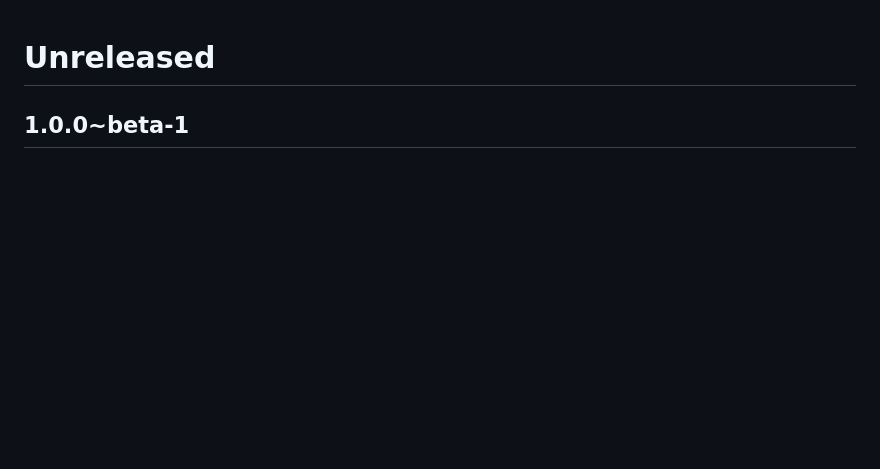
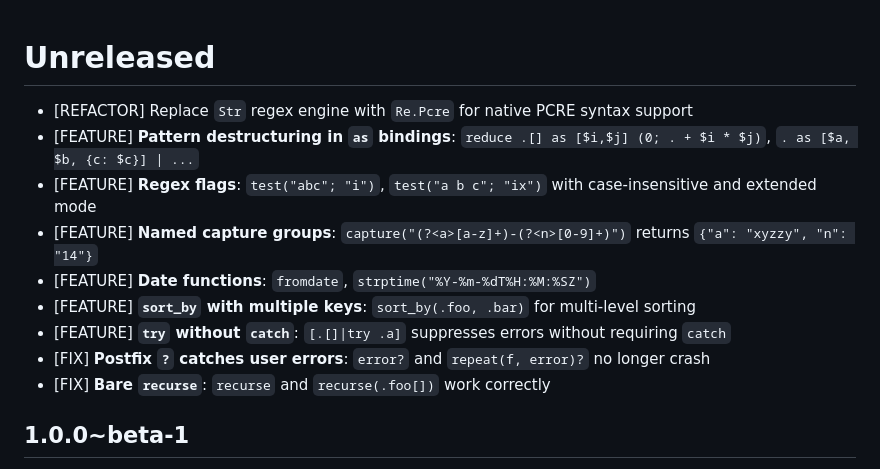
Before and after one commit to davesnx/query-json, a Markdown page: CHANGES.md, the part around the change. GitHub-like rendering; blank space fills up the shorter version.

Commit message:
Update CHANGES.md with new features

```diff
--- a/CHANGES.md
+++ b/CHANGES.md
@@ -1,4 +1,14 @@
 # Unreleased
+
+- [REFACTOR] Replace `Str` regex engine with `Re.Pcre` for native PCRE syntax support
+- [FEATURE] **Pattern destructuring in `as` bindings**: `reduce .[] as [$i,$j] (0; . + $i * $j)`, `. as [$a, $b, {c: $c}] | ...`
+- [FEATURE] **Regex flags**: `test("abc"; "i")`, `test("a b c"; "ix")` with case-insensitive and extended mode
+- [FEATURE] **Named capture groups**: `capture("(?<a>[a-z]+)-(?<n>[0-9]+)")` returns `{"a": "xyzzy", "n": "14"}`
+- [FEATURE] **Date functions**: `fromdate`, `strptime("%Y-%m-%dT%H:%M:%SZ")`
+- [FEATURE] **`sort_by` with multiple keys**: `sort_by(.foo, .bar)` for multi-level sorting
+- [FEATURE] **`try` without `catch`**: `[.[]|try .a]` suppresses errors without requiring `catch`
+- [FIX] **Postfix `?` catches user errors**: `error?` and `repeat(f, error)?` no longer crash
+- [FIX] **Bare `recurse`**: `recurse` and `recurse(.foo[])` work correctly
 
 ## 1.0.0~beta-1
 
```
